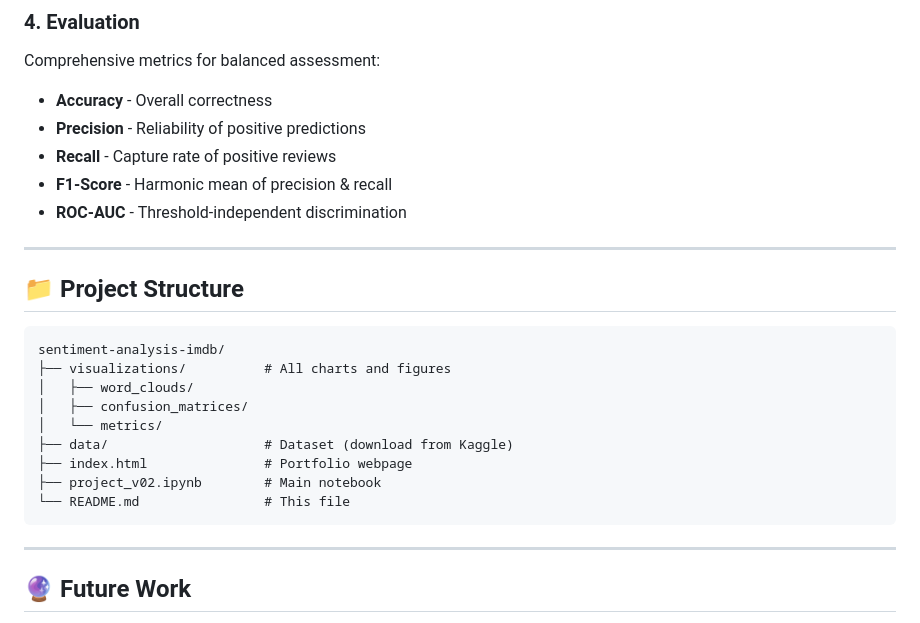
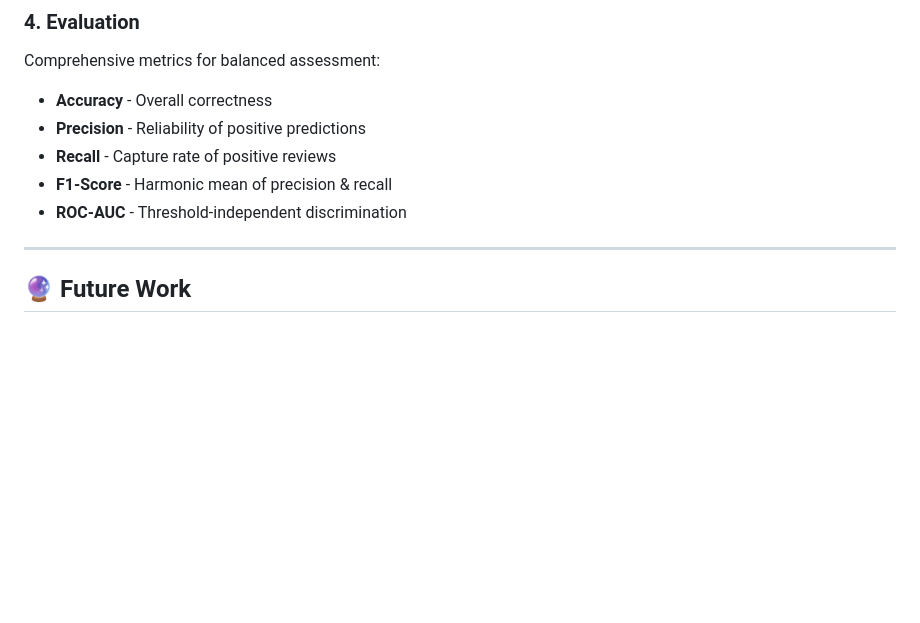
Before and after one commit to leilaksol/sentiment-analysis-imdb, a Markdown page: README.md, the part around the change. Drawn GitHub-style; blank space fills up the shorter version.

````diff
--- a/README.md
+++ b/README.md
@@ -120,21 +120,6 @@ Comprehensive metrics for balanced assessment:
 ---
 
 
-## 📁 Project Structure
-
-```
-sentiment-analysis-imdb/
-├── visualizations/          # All charts and figures
-│   ├── word_clouds/
-│   ├── confusion_matrices/
-│   └── metrics/
-├── data/                    # Dataset (download from Kaggle)
-├── index.html               # Portfolio webpage
-├── project_v02.ipynb        # Main notebook
-└── README.md                # This file
-```
-
----
 
 ## 🔮 Future Work
 
````
